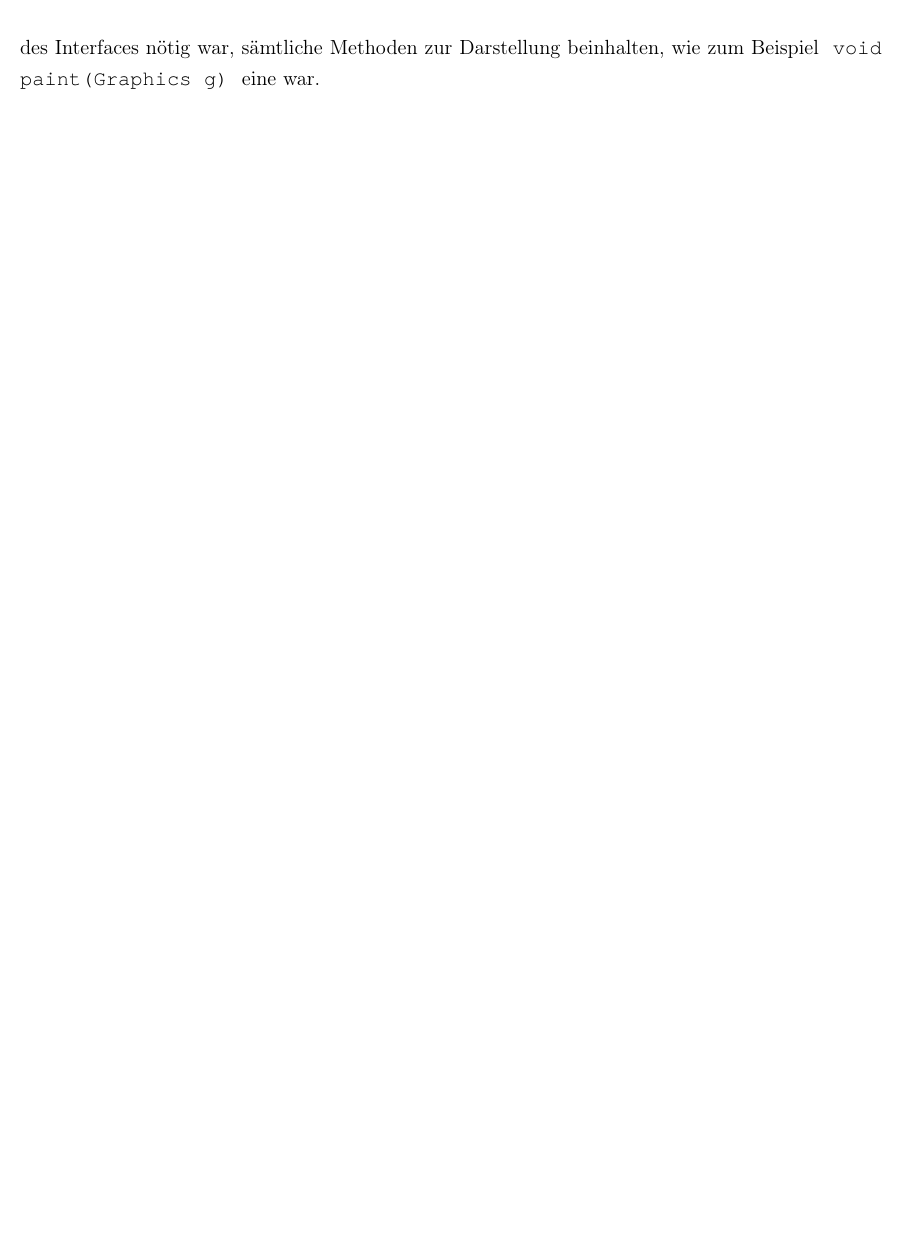
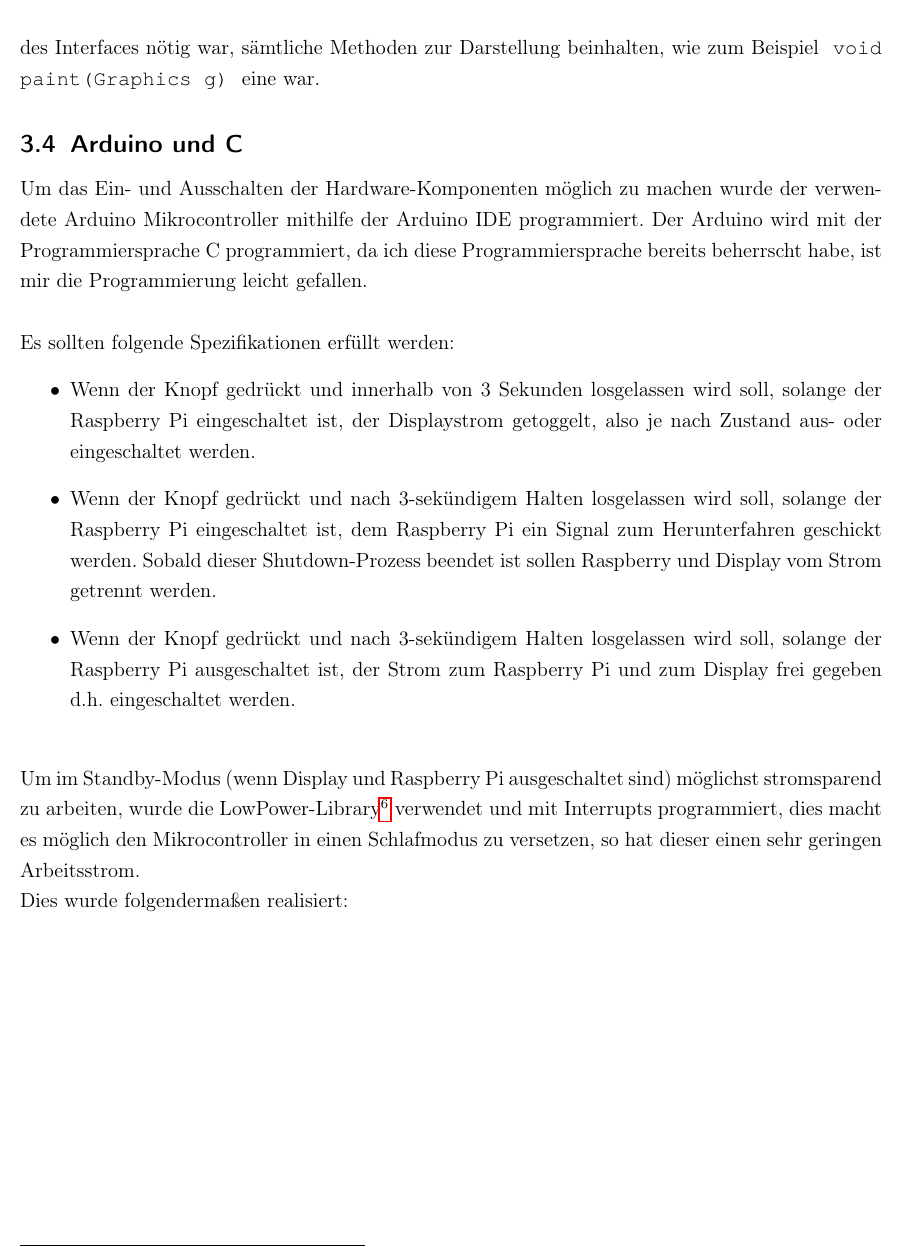
Before and after one commit to frequem/EPIC, a LaTeX document (tex/Main.tex, which reads tex/Chapter_Soft_Arduino.tex): part of page 25 of 27 before the commit and part of page 26 of 30 after it, cut so that both start at the same text, the shorter picture padded with empty space. Compiled offline with pdfLaTeX.

Commit message:
Added Software LaTeX: Arduino and Raspberry Python

```diff
--- /dev/null
+++ b/tex/Chapter_Soft_Arduino.tex
@@ -0,0 +1,15 @@
+\subsection{Arduino und C}
+
+Um das Ein- und Ausschalten der Hardware-Komponenten möglich zu machen wurde der verwendete Arduino Mikrocontroller mithilfe der Arduino IDE programmiert. Der Arduino wird mit der Programmiersprache C programmiert, da ich diese Programmiersprache bereits beherrscht habe, ist mir die Programmierung leicht gefallen.\\
+\\
+Es sollten folgende Spezifikationen erfüllt werden:
+\begin{itemize}
+	\item Wenn der Knopf gedrückt und innerhalb von 3 Sekunden losgelassen wird soll, solange der Raspberry Pi eingeschaltet ist, der Displaystrom getoggelt, also je nach Zustand aus- oder eingeschaltet werden.
+	\item Wenn der Knopf gedrückt und nach 3-sekündigem Halten losgelassen wird soll, solange der Raspberry Pi eingeschaltet ist, dem Raspberry Pi ein Signal zum Herunterfahren geschickt werden. Sobald dieser Shutdown-Prozess beendet ist sollen Raspberry und Display vom Strom getrennt werden.
+	\item Wenn der Knopf gedrückt und nach 3-sekündigem Halten losgelassen wird soll, solange der Raspberry Pi ausgeschaltet ist, der Strom zum Raspberry Pi und zum Display frei gegeben d.h. eingeschaltet werden.
+\end{itemize}
+\ \\
+Um im Standby-Modus (wenn Display und Raspberry Pi ausgeschaltet sind) möglichst stromsparend zu arbeiten, wurde die LowPower-Library \footcite{lowpower_lib} verwendet und mit Interrupts programmiert, dies macht es möglich den Mikrocontroller in einen Schlafmodus zu versetzen, so hat dieser einen sehr geringen Arbeitsstrom.
+\\
+Dies wurde folgendermaßen realisiert:
+\displayimageg{img/frequem/arduino_loop}{Arduino Code}
```
Also changed, not shown: tex/Chapter_Soft.tex (+4 -0 lines), tex/Chapter_Soft_GUI.tex (+8 -0 lines), tex/Chapter_Soft_Raspberry.tex (added, +9 -0 lines), tex/ref/frequem_references.bib (+7 -0 lines), tex/img/frequem/arduino_loop.png (added), tex/img/frequem/cursor_find_snap.png (added), tex/img/frequem/rpi_python_shutdown.png (added), 1 other file.
